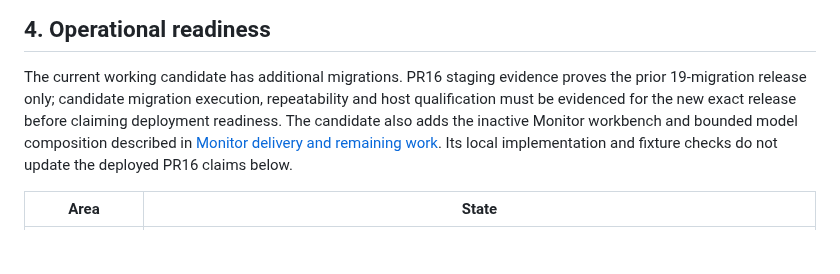
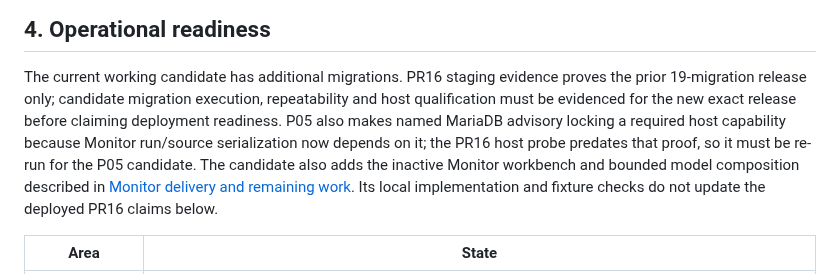
Before and after one commit to HMarcusWH/allfather-loopia-p01, a Markdown page: docs/LOOPIA_CAPABILITY_REPORT.md, the part around the change. Drawn GitHub-style; blank space fills up the shorter version.

Commit message:
State the new P05 host lock qualification gap

```diff
--- a/docs/LOOPIA_CAPABILITY_REPORT.md
+++ b/docs/LOOPIA_CAPABILITY_REPORT.md
@@ -91,7 +91,9 @@ Working end to end today, given seeded authority:
 
 The current working candidate has additional migrations. PR16 staging evidence proves the prior
 19-migration release only; candidate migration execution, repeatability and host qualification must
-be evidenced for the new exact release before claiming deployment readiness.
+be evidenced for the new exact release before claiming deployment readiness. P05 also makes named
+MariaDB advisory locking a required host capability because Monitor run/source serialization now
+depends on it; the PR16 host probe predates that proof, so it must be re-run for the P05 candidate.
 The candidate also adds the inactive Monitor workbench and bounded model composition described in
 [Monitor delivery and remaining work](MONITOR_DELIVERY_AND_REMAINING_WORK_2026_09_27.md).
 Its local implementation and fixture checks do not update the deployed PR16 claims below.
```
